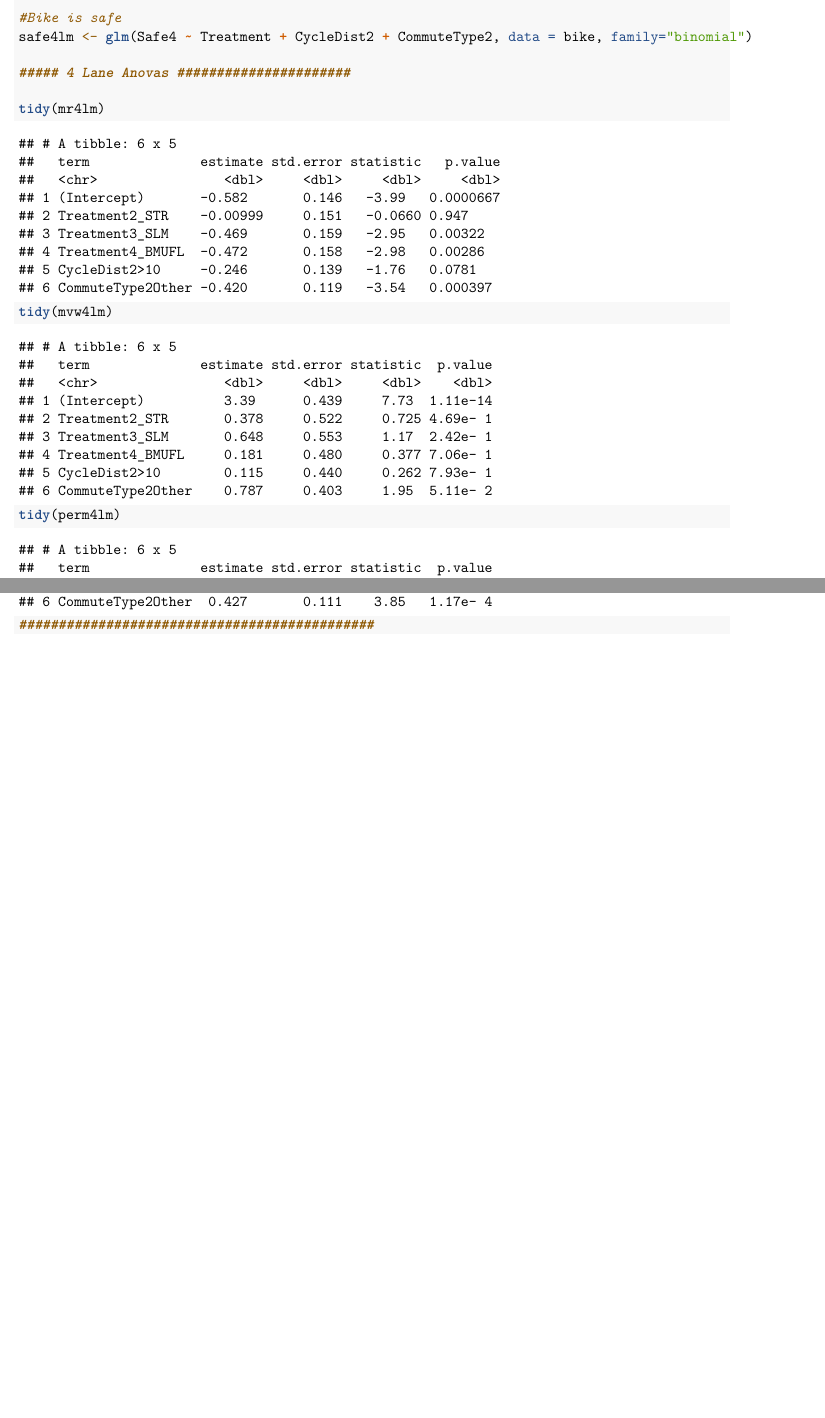
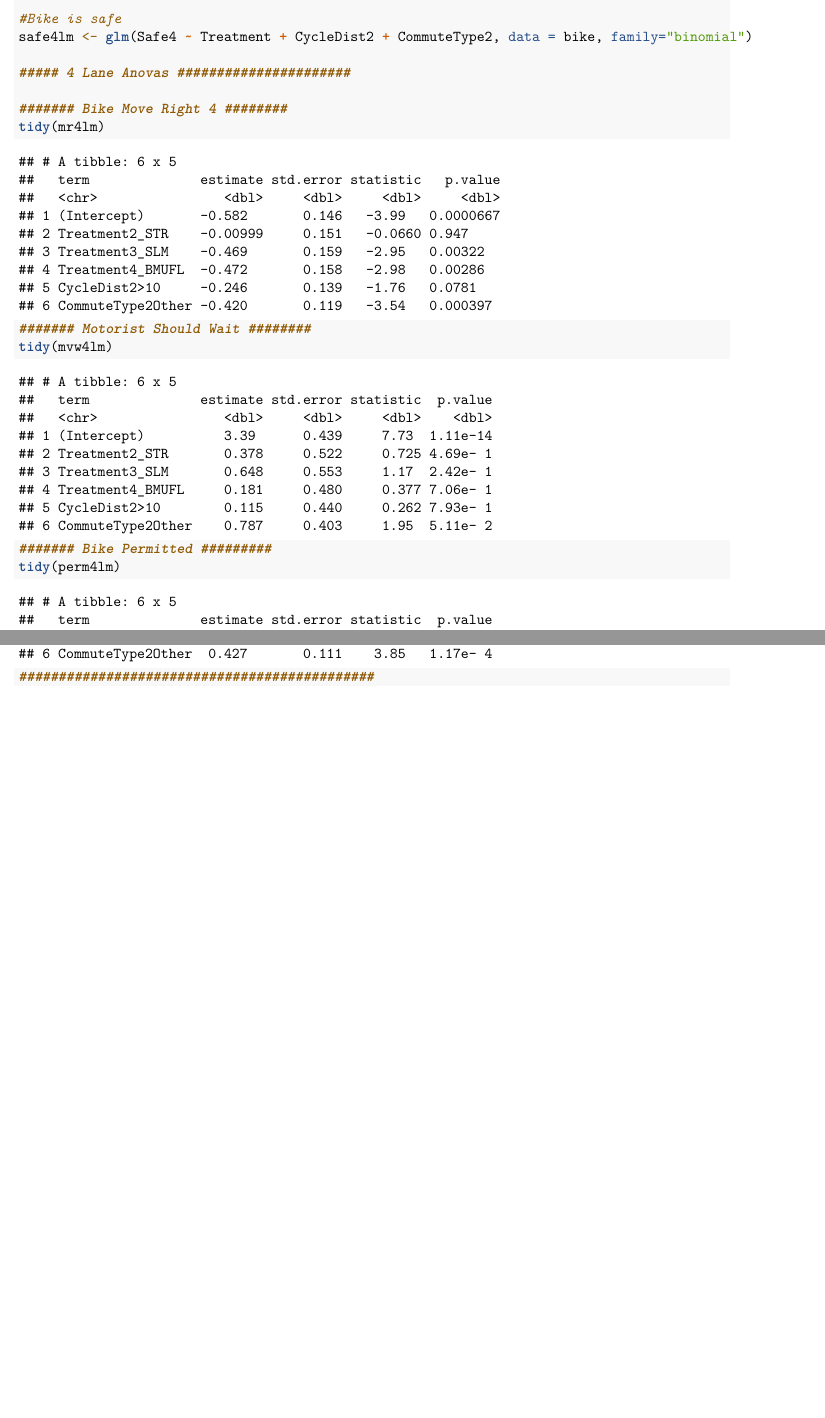
Before and after one commit to eklewis/Stat-472-Bicyle-Project, an R Markdown document (Project 1.Rmd): two parts of pages 6 and 7 of 7, joined at a grey line, cut so that both start at the same text, the shorter picture padded with empty space. Rendered offline with R 4.5, knitr and Pandoc, then LaTeX, with nearby package versions; some code elsewhere in the file could not run offline.

Commit message:
yadayada

```diff
--- a/Project 1.Rmd
+++ b/Project 1.Rmd
@@ -155,6 +155,11 @@ safe4lm <- glm(Safe4 ~ Treatment + CycleDist2 + CommuteType2, data = bike, famil
 
 ##### 4 Lane Anovas ######################
 
+####### Bike Move Right 4 ########
 tidy(mr4lm)
+
+####### Motorist Should Wait ########
 tidy(mvw4lm)
+
+####### Bike Permitted #########
 tidy(perm4lm)
```
Also changed, not shown: Project 1.Rmd (4 more changed lines).
